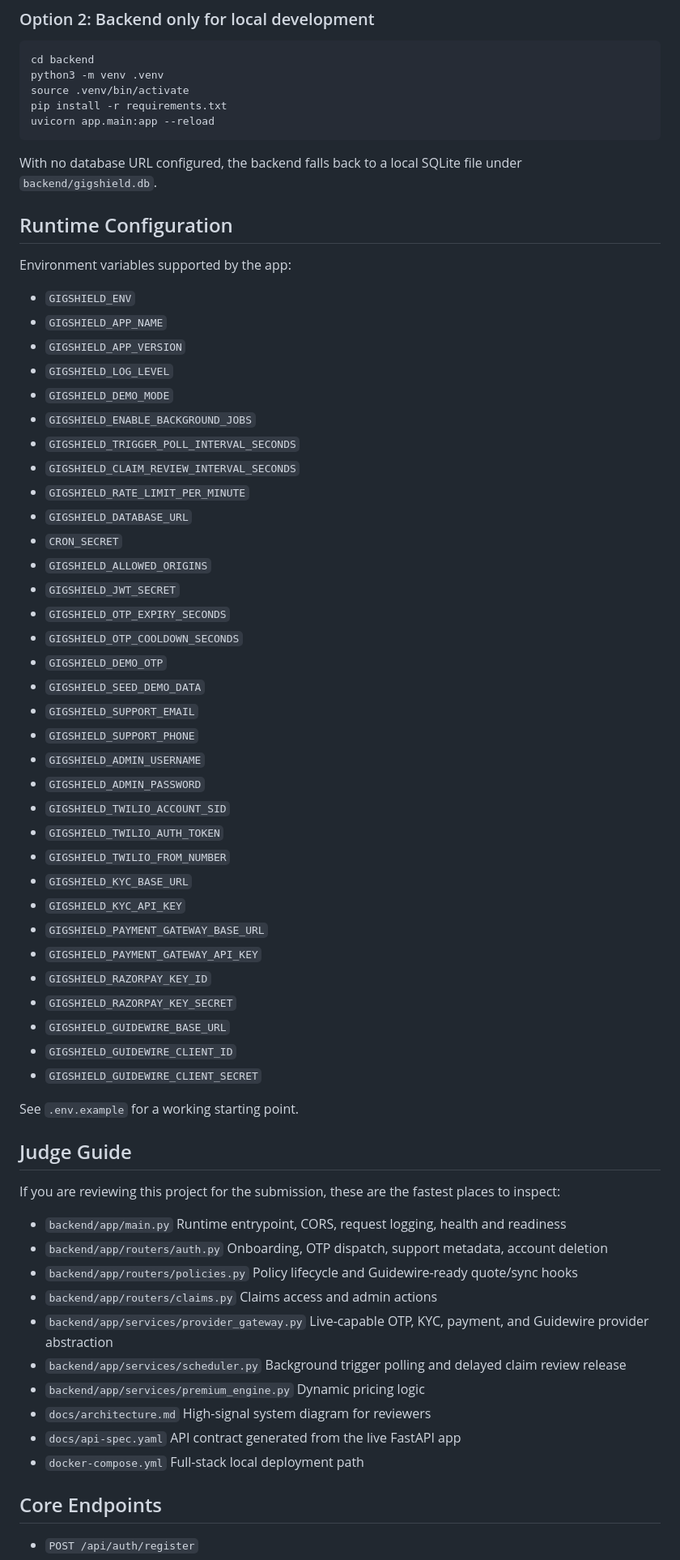
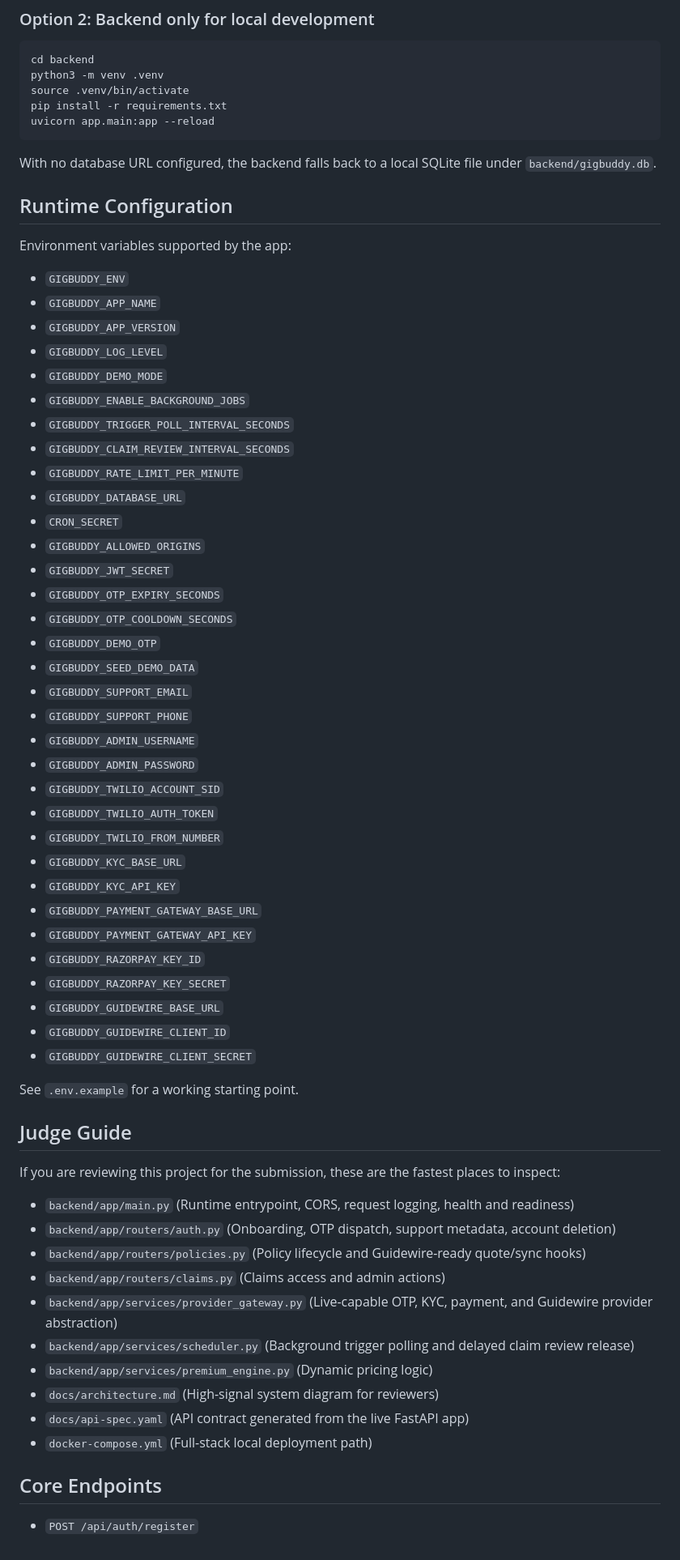
Before and after one commit to VIDISHA006/delivery-worker-insurance, a Markdown page: README.md, the part around one of its changes. Shown at 81% size. GitHub-like rendering.

Commit message:
feat: updated README with completely gorgeous GigBuddy documentation

````diff
--- a/README.md
+++ b/README.md
@@ -142,45 +171,45 @@ pip install -r requirements.txt
 uvicorn app.main:app --reload
 ```
 
-With no database URL configured, the backend falls back to a local SQLite file under `backend/gigshield.db`.
+With no database URL configured, the backend falls back to a local SQLite file under `backend/gigbuddy.db`.
 
 ## Runtime Configuration
 
 Environment variables supported by the app:
 
-- `GIGSHIELD_ENV`
-- `GIGSHIELD_APP_NAME`
-- `GIGSHIELD_APP_VERSION`
-- `GIGSHIELD_LOG_LEVEL`
-- `GIGSHIELD_DEMO_MODE`
-- `GIGSHIELD_ENABLE_BACKGROUND_JOBS`
-- `GIGSHIELD_TRIGGER_POLL_INTERVAL_SECONDS`
-- `GIGSHIELD_CLAIM_REVIEW_INTERVAL_SECONDS`
-- `GIGSHIELD_RATE_LIMIT_PER_MINUTE`
-- `GIGSHIELD_DATABASE_URL`
+- `GIGBUDDY_ENV`
+- `GIGBUDDY_APP_NAME`
+- `GIGBUDDY_APP_VERSION`
+- `GIGBUDDY_LOG_LEVEL`
+- `GIGBUDDY_DEMO_MODE`
+- `GIGBUDDY_ENABLE_BACKGROUND_JOBS`
+- `GIGBUDDY_TRIGGER_POLL_INTERVAL_SECONDS`
+- `GIGBUDDY_CLAIM_REVIEW_INTERVAL_SECONDS`
+- `GIGBUDDY_RATE_LIMIT_PER_MINUTE`
+- `GIGBUDDY_DATABASE_URL`
 - `CRON_SECRET`
-- `GIGSHIELD_ALLOWED_ORIGINS`
-- `GIGSHIELD_JWT_SECRET`
-- `GIGSHIELD_OTP_EXPIRY_SECONDS`
-- `GIGSHIELD_OTP_COOLDOWN_SECONDS`
-- `GIGSHIELD_DEMO_OTP`
-- `GIGSHIELD_SEED_DEMO_DATA`
-- `GIGSHIELD_SUPPORT_EMAIL`
-- `GIGSHIELD_SUPPORT_PHONE`
-- `GIGSHIELD_ADMIN_USERNAME`
-- `GIGSHIELD_ADMIN_PASSWORD`
-- `GIGSHIELD_TWILIO_ACCOUNT_SID`
-- `GIGSHIELD_TWILIO_AUTH_TOKEN`
-- `GIGSHIELD_TWILIO_FROM_NUMBER`
-- `GIGSHIELD_KYC_BASE_URL`
-- `GIGSHIELD_KYC_API_KEY`
-- `GIGSHIELD_PAYMENT_GATEWAY_BASE_URL`
-- `GIGSHIELD_PAYMENT_GATEWAY_API_KEY`
-- `GIGSHIELD_RAZORPAY_KEY_ID`
-- `GIGSHIELD_RAZORPAY_KEY_SECRET`
-- `GIGSHIELD_GUIDEWIRE_BASE_URL`
-- `GIGSHIELD_GUIDEWIRE_CLIENT_ID`
-- `GIGSHIELD_GUIDEWIRE_CLIENT_SECRET`
+- `GIGBUDDY_ALLOWED_ORIGINS`
+- `GIGBUDDY_JWT_SECRET`
+- `GIGBUDDY_OTP_EXPIRY_SECONDS`
+- `GIGBUDDY_OTP_COOLDOWN_SECONDS`
+- `GIGBUDDY_DEMO_OTP`
+- `GIGBUDDY_SEED_DEMO_DATA`
+- `GIGBUDDY_SUPPORT_EMAIL`
+- `GIGBUDDY_SUPPORT_PHONE`
+- `GIGBUDDY_ADMIN_USERNAME`
+- `GIGBUDDY_ADMIN_PASSWORD`
+- `GIGBUDDY_TWILIO_ACCOUNT_SID`
+- `GIGBUDDY_TWILIO_AUTH_TOKEN`
+- `GIGBUDDY_TWILIO_FROM_NUMBER`
+- `GIGBUDDY_KYC_BASE_URL`
+- `GIGBUDDY_KYC_API_KEY`
+- `GIGBUDDY_PAYMENT_GATEWAY_BASE_URL`
+- `GIGBUDDY_PAYMENT_GATEWAY_API_KEY`
+- `GIGBUDDY_RAZORPAY_KEY_ID`
+- `GIGBUDDY_RAZORPAY_KEY_SECRET`
+- `GIGBUDDY_GUIDEWIRE_BASE_URL`
+- `GIGBUDDY_GUIDEWIRE_CLIENT_ID`
+- `GIGBUDDY_GUIDEWIRE_CLIENT_SECRET`
 
 See `.env.example` for a working starting point.
 
@@ -188,26 +217,16 @@ See `.env.example` for a working starting point.
 
 If you are reviewing this project for the submission, these are the fastest places to inspect:
 
-- `backend/app/main.py`
-  Runtime entrypoint, CORS, request logging, health and readiness
-- `backend/app/routers/auth.py`
-  Onboarding, OTP dispatch, support metadata, account deletion
-- `backend/app/routers/policies.py`
-  Policy lifecycle and Guidewire-ready quote/sync hooks
-- `backend/app/routers/claims.py`
-  Claims access and admin actions
-- `backend/app/services/provider_gateway.py`
-  Live-capable OTP, KYC, payment, and Guidewire provider abstraction
-- `backend/app/services/scheduler.py`
-  Background trigger polling and delayed claim review release
-- `backend/app/services/premium_engine.py`
-  Dynamic pricing logic
-- `docs/architecture.md`
-  High-signal system diagram for reviewers
-- `docs/api-spec.yaml`
-  API contract generated from the live FastAPI app
-- `docker-compose.yml`
-  Full-stack local deployment path
+- `backend/app/main.py` (Runtime entrypoint, CORS, request logging, health and readiness)
+- `backend/app/routers/auth.py` (Onboarding, OTP dispatch, support metadata, account deletion)
+- `backend/app/routers/policies.py` (Policy lifecycle and Guidewire-ready quote/sync hooks)
+- `backend/app/routers/claims.py` (Claims access and admin actions)
+- `backend/app/services/provider_gateway.py` (Live-capable OTP, KYC, payment, and Guidewire provider abstraction)
+- `backend/app/services/scheduler.py` (Background trigger polling and delayed claim review release)
+- `backend/app/services/premium_engine.py` (Dynamic pricing logic)
+- `docs/architecture.md` (High-signal system diagram for reviewers)
+- `docs/api-spec.yaml` (API contract generated from the live FastAPI app)
+- `docker-compose.yml` (Full-stack local deployment path)
 
 ## Core Endpoints
 
````
Also changed, not shown: other parts of README.md (+53 -27 lines).
